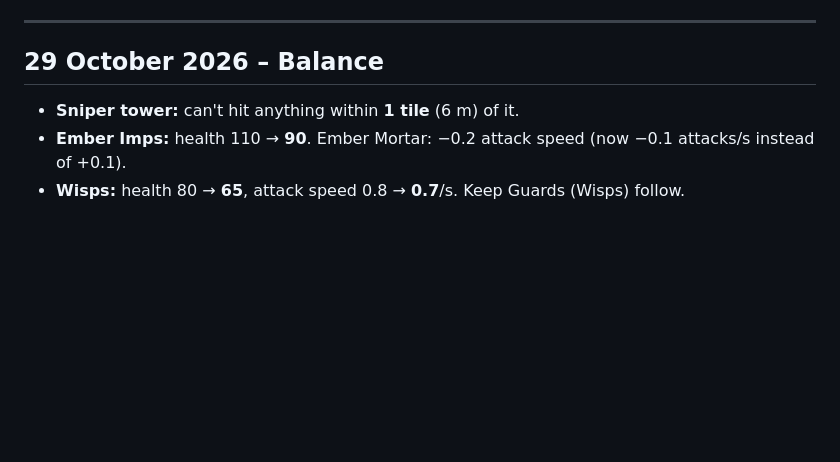
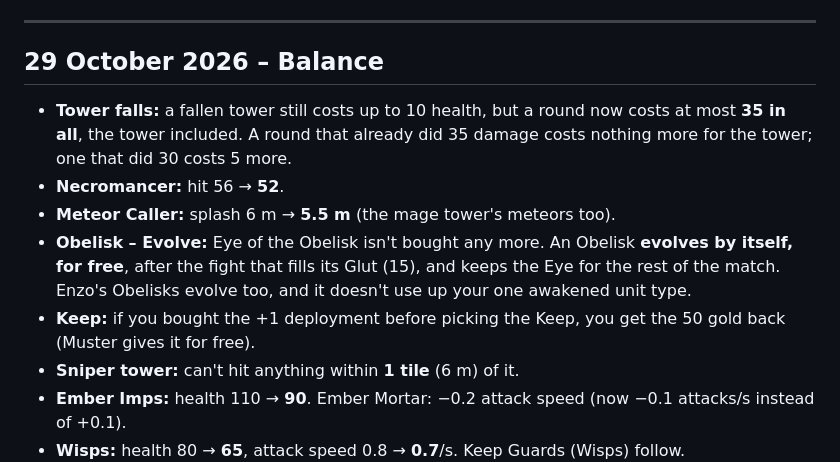
Before and after one commit to snetendare/phone-bellum, a Markdown page: PATCH-NOTES.md, the part around the change. Rendered like a GitHub page; blank space fills up the shorter version.

Commit message:
Patch notes: tower fall cap, Necromancer, Meteor Caller, Obelisk Evolve, Keep refund
Co-Authored-By: Claude Opus 5.5 <noreply@anthropic.com>
Claude-Session: https://claude.ai/code/session_01Evp91spREWTetHWvtRSdXr

```diff
--- a/PATCH-NOTES.md
+++ b/PATCH-NOTES.md
@@ -6,6 +6,11 @@ Newest first. Each entry says what changed for players; technical details live i
 
 ## 29 October 2026 – Balance
 
+- **Tower falls:** a fallen tower still costs up to 10 health, but a round now costs at most **35 in all**, the tower included. A round that already did 35 damage costs nothing more for the tower; one that did 30 costs 5 more.
+- **Necromancer:** hit 56 → **52**.
+- **Meteor Caller:** splash 6 m → **5.5 m** (the mage tower's meteors too).
+- **Obelisk – Evolve:** Eye of the Obelisk isn't bought any more. An Obelisk **evolves by itself, for free**, after the fight that fills its Glut (15), and keeps the Eye for the rest of the match. Enzo's Obelisks evolve too, and it doesn't use up your one awakened unit type.
+- **Keep:** if you bought the +1 deployment before picking the Keep, you get the 50 gold back (Muster gives it for free).
 - **Sniper tower:** can't hit anything within **1 tile** (6 m) of it.
 - **Ember Imps:** health 110 → **90**. Ember Mortar: −0.2 attack speed (now −0.1 attacks/s instead of +0.1).
 - **Wisps:** health 80 → **65**, attack speed 0.8 → **0.7**/s. Keep Guards (Wisps) follow.
```
